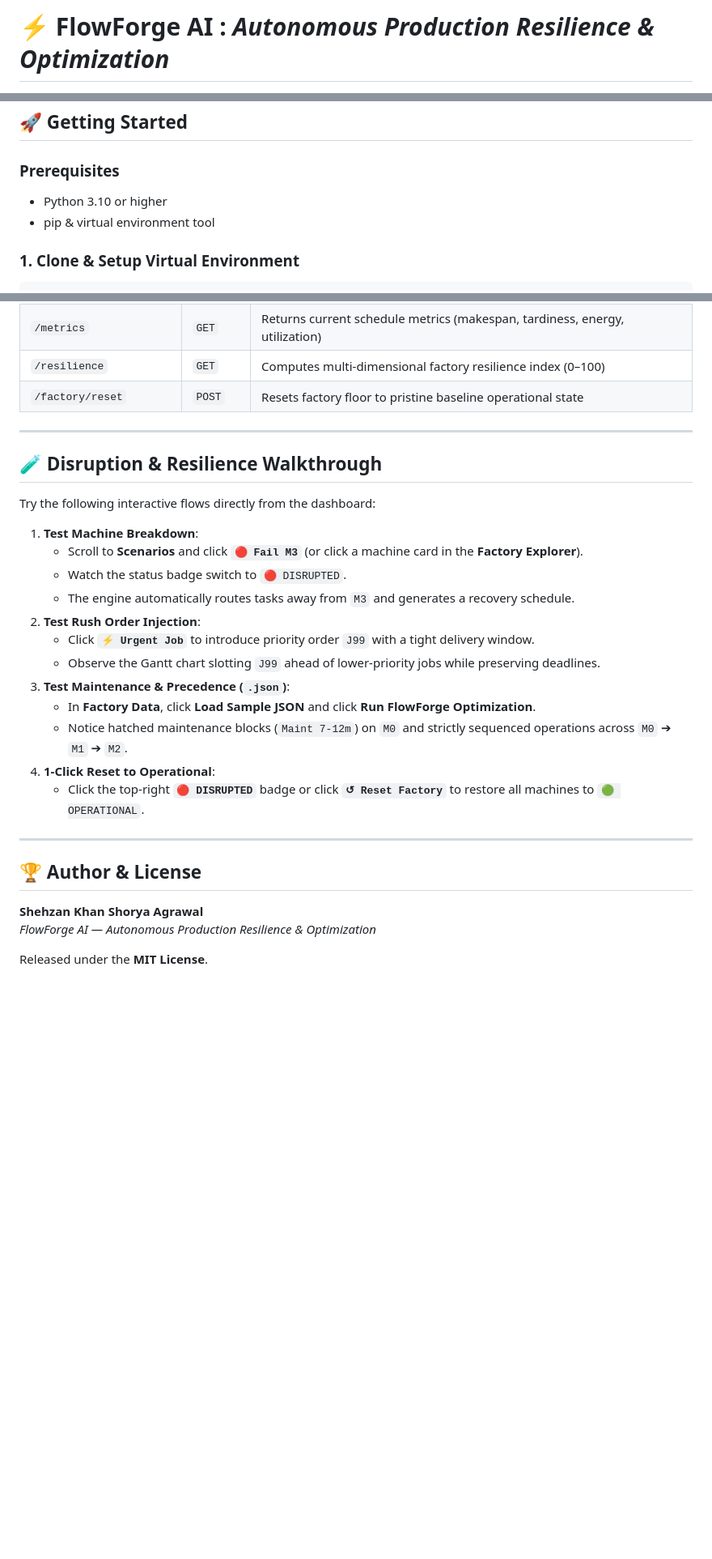
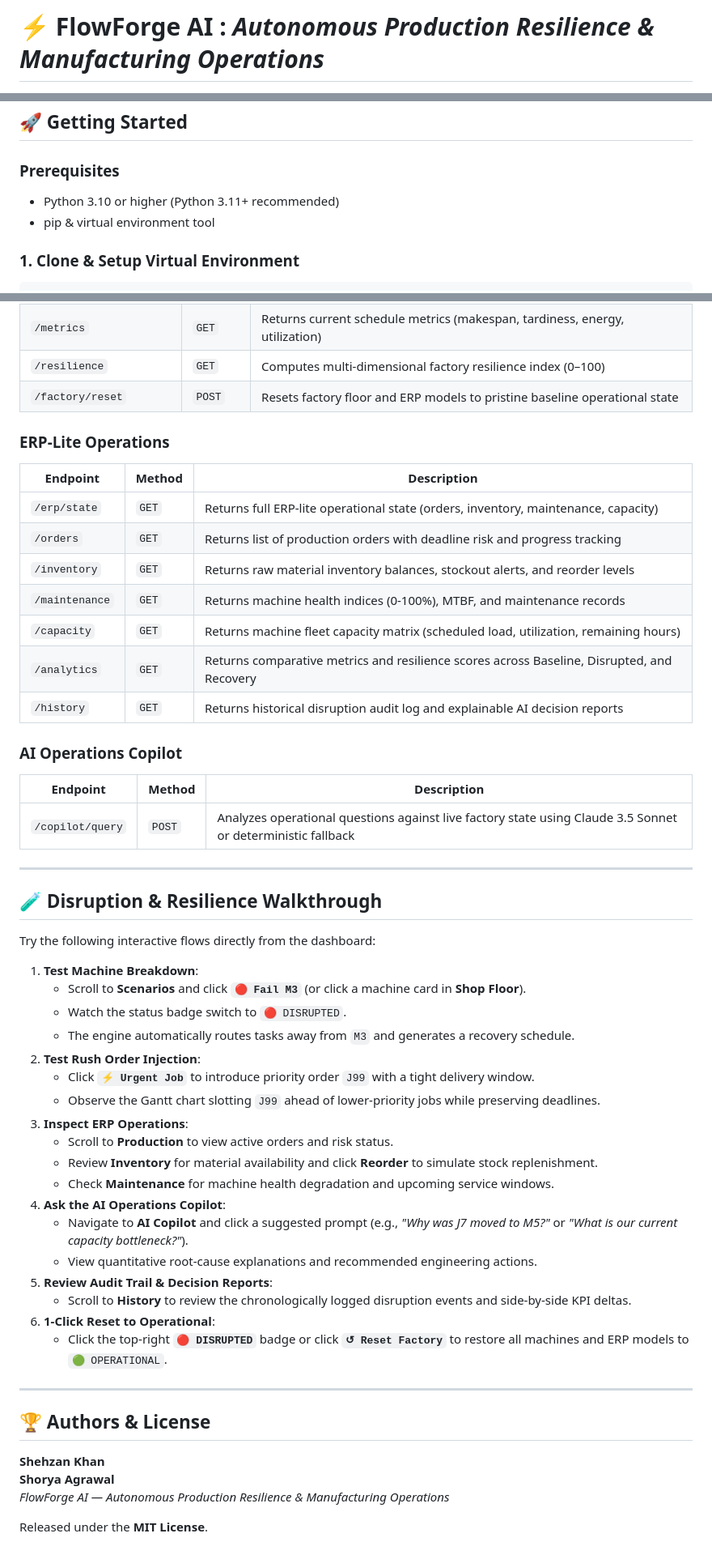
Before and after one commit to ershehzan/FlowForge-AI, a Markdown page: README.md, 3 parts joined by grey strips. Shown at 81% size. Drawn GitHub-style; blank space fills up the shorter version.

Commit message:
docs: update README to document 9 ERP-lite modules and AI Copilot integration

```diff
--- a/README.md
+++ b/README.md
@@ -1,4 +1,4 @@
-# ⚡ **FlowForge AI** : *Autonomous Production Resilience & Optimization*
+# ⚡ **FlowForge AI** : *Autonomous Production Resilience & Manufacturing Operations*
 
 ![Python](https://img.shields.io/badge/Python-3.10%2B-blue?logo=python&logoColor=white)
 ![FastAPI](https://img.shields.io/badge/FastAPI-Backend-success?logo=fastapi&logoColor=white)
@@ -133,7 +159,7 @@ Accepts two formats:
 ## 🚀 **Getting Started**
 
 ### Prerequisites
-- Python 3.10 or higher
+- Python 3.10 or higher (Python 3.11+ recommended)
 - pip & virtual environment tool
 
 ### 1. Clone & Setup Virtual Environment
@@ -187,6 +231,22 @@ Open your browser and navigate to:
 | `/metrics` | `GET` | Returns current schedule metrics (makespan, tardiness, energy, utilization) |
 | `/resilience` | `GET` | Computes multi-dimensional factory resilience index (0–100) |
-| `/factory/reset` | `POST` | Resets factory floor to pristine baseline operational state |
+| `/factory/reset` | `POST` | Resets factory floor and ERP models to pristine baseline operational state |
+
+### ERP-Lite Operations
+| Endpoint | Method | Description |
+|---|---|---|
+| `/erp/state` | `GET` | Returns full ERP-lite operational state (orders, inventory, maintenance, capacity) |
+| `/orders` | `GET` | Returns list of production orders with deadline risk and progress tracking |
+| `/inventory` | `GET` | Returns raw material inventory balances, stockout alerts, and reorder levels |
+| `/maintenance` | `GET` | Returns machine health indices (0-100%), MTBF, and maintenance records |
+| `/capacity` | `GET` | Returns machine fleet capacity matrix (scheduled load, utilization, remaining hours) |
+| `/analytics` | `GET` | Returns comparative metrics and resilience scores across Baseline, Disrupted, and Recovery |
+| `/history` | `GET` | Returns historical disruption audit log and explainable AI decision reports |
+
+### AI Operations Copilot
+| Endpoint | Method | Description |
+|---|---|---|
+| `/copilot/query` | `POST` | Analyzes operational questions against live factory state using Claude 3.5 Sonnet or deterministic fallback |
 
 ---
 
@@ -195,24 +255,30 @@ Open your browser and navigate to:
 Try the following interactive flows directly from the dashboard:
 
 1. **Test Machine Breakdown**:
-   - Scroll to **Scenarios** and click **`🔴 Fail M3`** (or click a machine card in the **Factory Explorer**).
+   - Scroll to **Scenarios** and click **`🔴 Fail M3`** (or click a machine card in **Shop Floor**).
    - Watch the status badge switch to `🔴 DISRUPTED`.
    - The engine automatically routes tasks away from `M3` and generates a recovery schedule.
 2. **Test Rush Order Injection**:
    - Click **`⚡ Urgent Job`** to introduce priority order `J99` with a tight delivery window.
    - Observe the Gantt chart slotting `J99` ahead of lower-priority jobs while preserving deadlines.
-3. **Test Maintenance & Precedence (`.json`)**:
-   - In **Factory Data**, click **Load Sample JSON** and click **Run FlowForge Optimization**.
-   - Notice hatched maintenance blocks (`Maint 7-12m`) on `M0` and strictly sequenced operations across `M0` ➔ `M1` ➔ `M2`.
-4. **1-Click Reset to Operational**:
-   - Click the top-right **`🔴 DISRUPTED`** badge or click **`↺ Reset Factory`** to restore all machines to `🟢 OPERATIONAL`.
+3. **Inspect ERP Operations**:
+   - Scroll to **Production** to view active orders and risk status.
+   - Review **Inventory** for material availability and click **Reorder** to simulate stock replenishment.
+   - Check **Maintenance** for machine health degradation and upcoming service windows.
+4. **Ask the AI Operations Copilot**:
+   - Navigate to **AI Copilot** and click a suggested prompt (e.g., *"Why was J7 moved to M5?"* or *"What is our current capacity bottleneck?"*).
+   - View quantitative root-cause explanations and recommended engineering actions.
+5. **Review Audit Trail & Decision Reports**:
+   - Scroll to **History** to review the chronologically logged disruption events and side-by-side KPI deltas.
+6. **1-Click Reset to Operational**:
+   - Click the top-right **`🔴 DISRUPTED`** badge or click **`↺ Reset Factory`** to restore all machines and ERP models to `🟢 OPERATIONAL`.
 
 ---
 
-## 🏆 **Author & License**
+## 🏆 **Authors & License**
 
 **Shehzan Khan**
 **Shorya Agrawal**
-*FlowForge AI — Autonomous Production Resilience & Optimization*
+*FlowForge AI — Autonomous Production Resilience & Manufacturing Operations*
 
 Released under the **MIT License**.
```
Also changed, not shown: other parts of README.md (+67 -23 lines).
